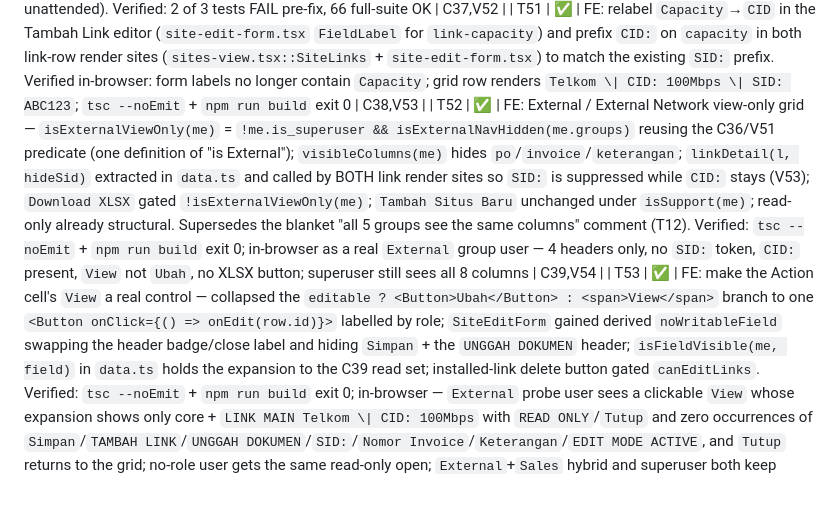
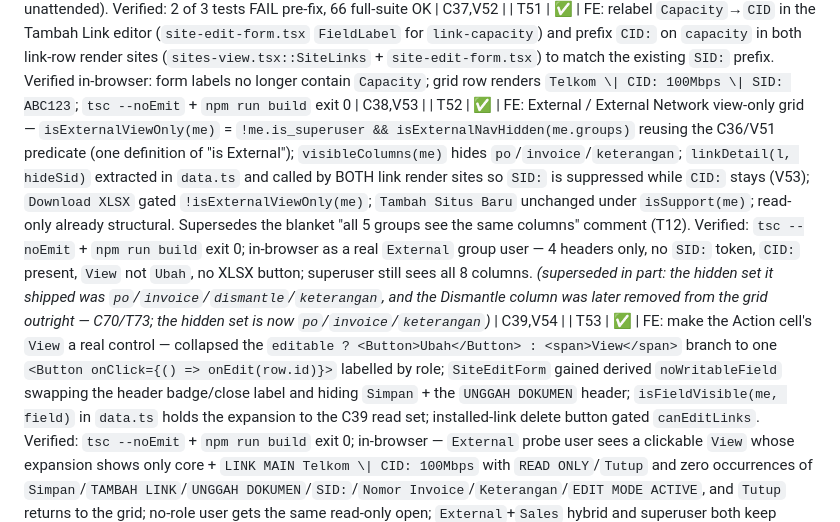
Before and after one commit to databisnisid/backone-data, a Markdown page: SPEC.md, the part around the change. GitHub-like rendering; blank space fills up the shorter version.

Commit message:
spec: mark T52 hidden set superseded by C70 (T52 shipped dismantle too)

```diff
--- a/SPEC.md
+++ b/SPEC.md
@@ -299,7 +299,7 @@ Domain-keyed by `Networks.domain` = `urlparse(domain_api).netloc`. Prereq: the `
 | T37 | x | FE: drop hard-coded `SDWAN_CHOICES`/`BAA_STATUS_CHOICES` from `data.ts` + `["MAIN","BACKUP","SINGLE"]` from `site-edit-form.tsx` + `SDWAN_CHOICES` use in `create-site-dialog.tsx` (L21/L115); fetch the option lists from `/api/members/options/` and use them for the sdwan/baa/role selects | C25,V31 |
 | T50 | ✅ | Backend: harden Axes lockout — hoist `from datetime import timedelta` to module imports (it was bound *after* the AXES block, so using it there would `NameError`) and drop the old duplicate at the `SIMPLE_JWT` block; `AXES_COOLOFF_TIME = timedelta(minutes=float(os.getenv('AXES_COOLOFF_TIME', 30)))` (explicit unit, 30m default); `AXES_RESET_COOL_OFF_ON_FAILURE_DURING_LOCKOUT = False`; `env.sample` states the unit; regression test `accounts/tests.py::AxesLockoutTest` (explicit unit / retry-while-locked does not extend / lockout expires unattended). Verified: 2 of 3 tests FAIL pre-fix, 66 full-suite OK | C37,V52 |
 | T51 | ✅ | FE: relabel `Capacity`→`CID` in the Tambah Link editor (`site-edit-form.tsx` `FieldLabel` for `link-capacity`) and prefix `CID:` on `capacity` in both link-row render sites (`sites-view.tsx::SiteLinks` + `site-edit-form.tsx`) to match the existing `SID:` prefix. Verified in-browser: form labels no longer contain `Capacity`; grid row renders `Telkom \| CID: 100Mbps \| SID: ABC123`; `tsc --noEmit` + `npm run build` exit 0 | C38,V53 |
-| T52 | ✅ | FE: External / External Network view-only grid — `isExternalViewOnly(me)` = `!me.is_superuser && isExternalNavHidden(me.groups)` reusing the C36/V51 predicate (one definition of "is External"); `visibleColumns(me)` hides `po`/`invoice`/`keterangan`; `linkDetail(l, hideSid)` extracted in `data.ts` and called by BOTH link render sites so `SID:` is suppressed while `CID:` stays (V53); `Download XLSX` gated `!isExternalViewOnly(me)`; `Tambah Situs Baru` unchanged under `isSupport(me)`; read-only already structural. Supersedes the blanket "all 5 groups see the same columns" comment (T12). Verified: `tsc --noEmit` + `npm run build` exit 0; in-browser as a real `External` group user — 4 headers only, no `SID:` token, `CID:` present, `View` not `Ubah`, no XLSX button; superuser still sees all 8 columns | C39,V54 |
+| T52 | ✅ | FE: External / External Network view-only grid — `isExternalViewOnly(me)` = `!me.is_superuser && isExternalNavHidden(me.groups)` reusing the C36/V51 predicate (one definition of "is External"); `visibleColumns(me)` hides `po`/`invoice`/`keterangan`; `linkDetail(l, hideSid)` extracted in `data.ts` and called by BOTH link render sites so `SID:` is suppressed while `CID:` stays (V53); `Download XLSX` gated `!isExternalViewOnly(me)`; `Tambah Situs Baru` unchanged under `isSupport(me)`; read-only already structural. Supersedes the blanket "all 5 groups see the same columns" comment (T12). Verified: `tsc --noEmit` + `npm run build` exit 0; in-browser as a real `External` group user — 4 headers only, no `SID:` token, `CID:` present, `View` not `Ubah`, no XLSX button; superuser still sees all 8 columns. *(superseded in part: the hidden set it shipped was `po`/`invoice`/`dismantle`/`keterangan`, and the Dismantle column was later removed from the grid outright — C70/T73; the hidden set is now `po`/`invoice`/`keterangan`)* | C39,V54 |
 | T53 | ✅ | FE: make the Action cell's `View` a real control — collapsed the `editable ? <Button>Ubah</Button> : <span>View</span>` branch to one `<Button onClick={() => onEdit(row.id)}>` labelled by role; `SiteEditForm` gained derived `noWritableField` swapping the header badge/close label and hiding `Simpan` + the `UNGGAH DOKUMEN` header; `isFieldVisible(me, field)` in `data.ts` holds the expansion to the C39 read set; installed-link delete button gated `canEditLinks`. Verified: `tsc --noEmit` + `npm run build` exit 0; in-browser — `External` probe user sees a clickable `View` whose expansion shows only core + `LINK MAIN Telkom \| CID: 100Mbps` with `READ ONLY`/`Tutup` and zero occurrences of `Simpan`/`TAMBAH LINK`/`UNGGAH DOKUMEN`/`SID:`/`Nomor Invoice`/`Keterangan`/`EDIT MODE ACTIVE`, and `Tutup` returns to the grid; no-role user gets the same read-only open; `External`+`Sales` hybrid and superuser both keep `Ubah` and the full edit affordances | C39,C40,V55 |
 | T54 | x | FE+API: provider filter on `/sites`. Backend — `apply_provider_filter` (`members/apis.py`) ORs `Exists(MemberLink.objects.filter(member=OuterRef("pk"), provider__in=named))` with `~Exists(MemberLink...)` when the `Tanpa Link` sentinel is selected, composed inside `SitesViewSet.get_queryset`'s `list` branch alongside `apply_status_filter` + `?network=`; blank/empty values are dropped so an empty selection is a no-op (V56); `@action(url_path="providers")` returns `link_providers(request.user) + [NO_LINK]`, scoped by `member_queryset_for` so a tenant never sees another org's provider names. FE — multi-select `DropdownMenuCheckboxItem` (Radix; `components/ui` `Select` cannot multi-select) in the toolbar beside the search box, options fetched once from `/providers/`, selection held in state and written as repeated `provider` params, `setPage(1)` on change exactly like the search box. Export URL deliberately does NOT inherit the filter. No model change, no migration, no new dependency, no write path. Verified: `members`+`accounts` 52 tests OK (9 new in `ProviderFilterTest`, 6 failing pre-fix); `tsc --noEmit` + `npm run build` exit 0; in-browser as a real `External` org user — dropdown shows only that org's `Telkom` + `Tanpa Link` (`SECRETPROV` of the other org absent), 2-link site rendered once, requests observed as `?provider=Telkom&provider=Tanpa+Link`, `Reset` restores `?page=1` | C41,V56 |
 | T55 | x | FE+API: provider breakdown panel on `/dashboard/default`. Backend — extend the existing `stats` action (`members/apis.py`) to also return the breakdown over `member_queryset_for(request.user)`: `MemberLink.objects.filter(member__in=qs).values("provider").annotate(n=Count("id"))` for real providers (link rows, C44), plus a `NO_LINK` count as the `~Exists(MemberLink)` complement over the same qs (C45); no new endpoint, no new BFF route (the `[...path]` catch-all already proxies `stats`). FE — new card in `frontend/src/app/(main)/dashboard/default/_components/` beside `TopNetworks`, mirroring its name+count+% bar layout: providers descending, `Tanpa Link` pinned last (C47), bar width = share of the summed displayed rows (C46), counts via `toLocaleString("id-ID")`; card hidden when `isExternalViewOnly(me)` (C49, C43) | C42,C43,C44,C45,C46,C47,C48,C49,V57 Warning (B7, superseded by T56): this verified the panel while it still counted DISMANTLED sites. Original evidence: `ProviderBreakdownTest` 5 tests (5 errors pre-fix `KeyError: 'provider_breakdown'`, all OK post-fix); `members`+`accounts` = **57 OK**; `tsc --noEmit` + `npm run build` exit 0; browser as superuser shows global rows + as Sales org-scoped rows + as External the card is absent while `/dashboard/default` still renders (C49); local fixture removed |
```
